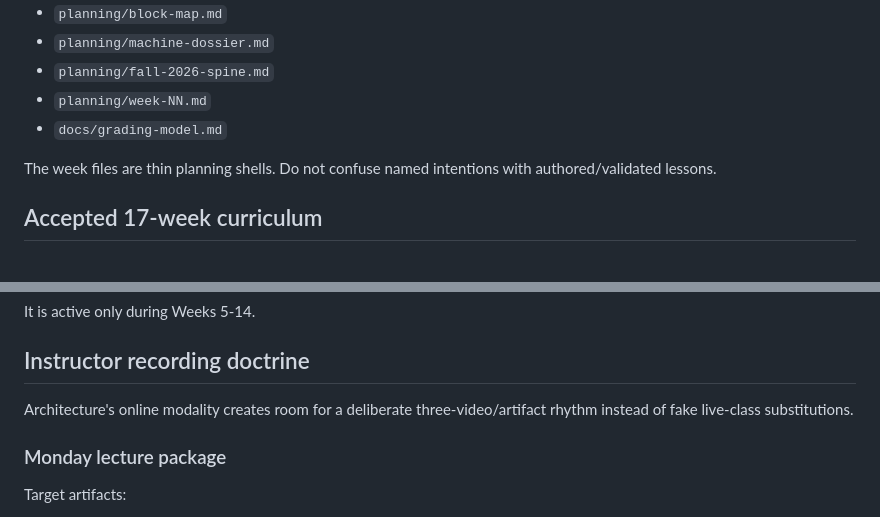
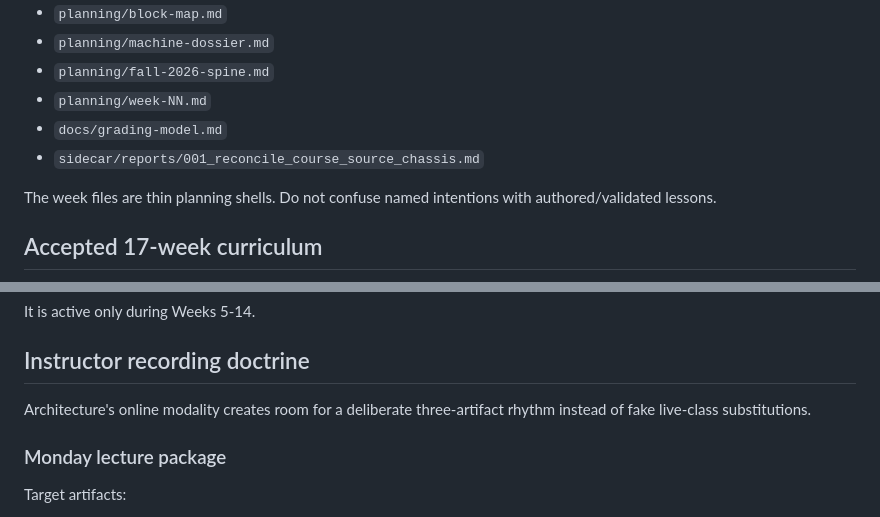
Before and after one commit to jeremy-evert/computer_architecture, a Markdown page: sidecar/PLANNING.md, 2 parts joined by grey strips. GitHub-like rendering.

```diff
--- a/sidecar/PLANNING.md
+++ b/sidecar/PLANNING.md
@@ -54,6 +54,7 @@ Read these before authoring:
 - `planning/fall-2026-spine.md`
 - `planning/week-NN.md`
 - `docs/grading-model.md`
+- `sidecar/reports/001_reconcile_course_source_chassis.md`
 
 The week files are thin planning shells. Do not confuse named intentions with authored/validated lessons.
 
@@ -92,7 +93,7 @@ It is active only during Weeks 5-14.
 
 ## Instructor recording doctrine
 
-Architecture's online modality creates room for a deliberate three-video/artifact rhythm instead of fake live-class substitutions.
+Architecture's online modality creates room for a deliberate three-artifact rhythm instead of fake live-class substitutions.
 
 ### Monday lecture package
 
```
Also changed, not shown: other parts of sidecar/PLANNING.md (+17 -18 lines).
